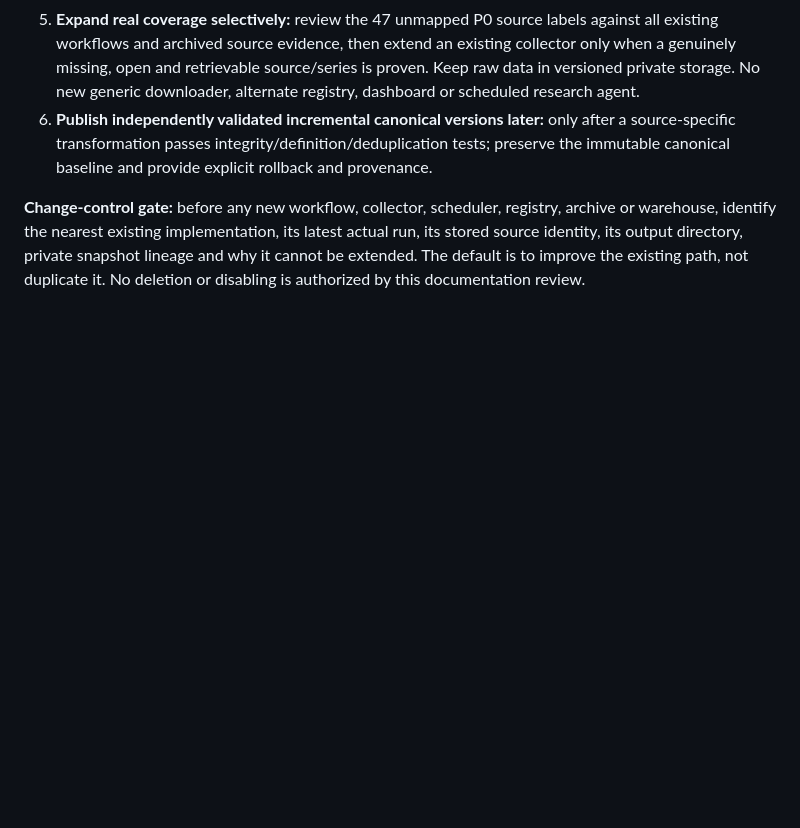
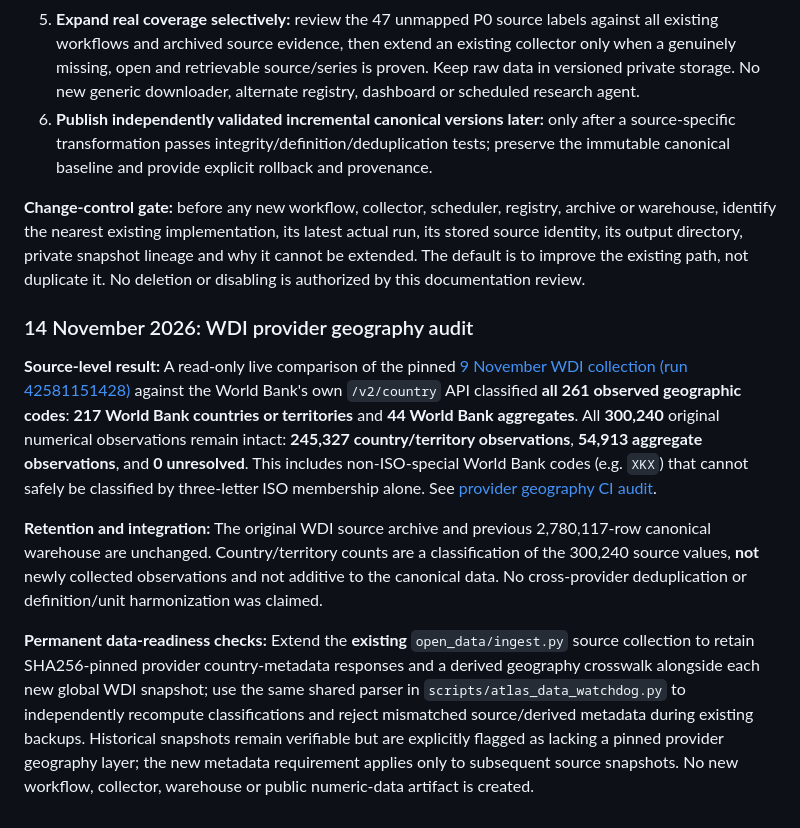
Before and after one commit to diegoduque16/Global-economic-policy-tool, a Markdown page: docs/ATLAS_CONSOLIDATION_DECISION_2026-11-12.md, the part around the change. Rendered like a GitHub page; blank space fills up the shorter version.

Commit message:
Record live WDI country-aggregate counts and immutable legacy data lineage

```diff
--- a/docs/ATLAS_CONSOLIDATION_DECISION_2026-11-12.md
+++ b/docs/ATLAS_CONSOLIDATION_DECISION_2026-11-12.md
@@ -147,3 +147,12 @@ The existing source registry's 71 P0 rows currently classify **23 historical par
 6. **Publish independently validated incremental canonical versions later:** only after a source-specific transformation passes integrity/definition/deduplication tests; preserve the immutable canonical baseline and provide explicit rollback and provenance.
 
 **Change-control gate:** before any new workflow, collector, scheduler, registry, archive or warehouse, identify the nearest existing implementation, its latest actual run, its stored source identity, its output directory, private snapshot lineage and why it cannot be extended. The default is to improve the existing path, not duplicate it. No deletion or disabling is authorized by this documentation review.
+
+
+### 14 November 2026: WDI provider geography audit
+
+**Source-level result:** A read-only live comparison of the pinned [9 November WDI collection (run 42581151428)](https://github.com/diegoduque16/Global-economic-policy-tool/actions/runs/42581151428) against the World Bank's own `/v2/country` API classified **all 261 observed geographic codes**: **217 World Bank countries or territories** and **44 World Bank aggregates**. All **300,240** original numerical observations remain intact: **245,327 country/territory observations**, **54,913 aggregate observations**, and **0 unresolved**. This includes non-ISO-special World Bank codes (e.g. `XKX`) that cannot safely be classified by three-letter ISO membership alone. See [provider geography CI audit](https://github.com/diegoduque16/Global-economic-policy-tool/actions/runs/43619655968).
+
+**Retention and integration:** The original WDI source archive and previous 2,780,117-row canonical warehouse are unchanged. Country/territory counts are a classification of the 300,240 source values, **not** newly collected observations and not additive to the canonical data. No cross-provider deduplication or definition/unit harmonization was claimed.
+
+**Permanent data-readiness checks:** Extend the **existing** `open_data/ingest.py` source collection to retain SHA256-pinned provider country-metadata responses and a derived geography crosswalk alongside each new global WDI snapshot; use the same shared parser in `scripts/atlas_data_watchdog.py` to independently recompute classifications and reject mismatched source/derived metadata during existing backups. Historical snapshots remain verifiable but are explicitly flagged as lacking a pinned provider geography layer; the new metadata requirement applies only to subsequent source snapshots. No new workflow, collector, warehouse or public numeric-data artifact is created.
```
